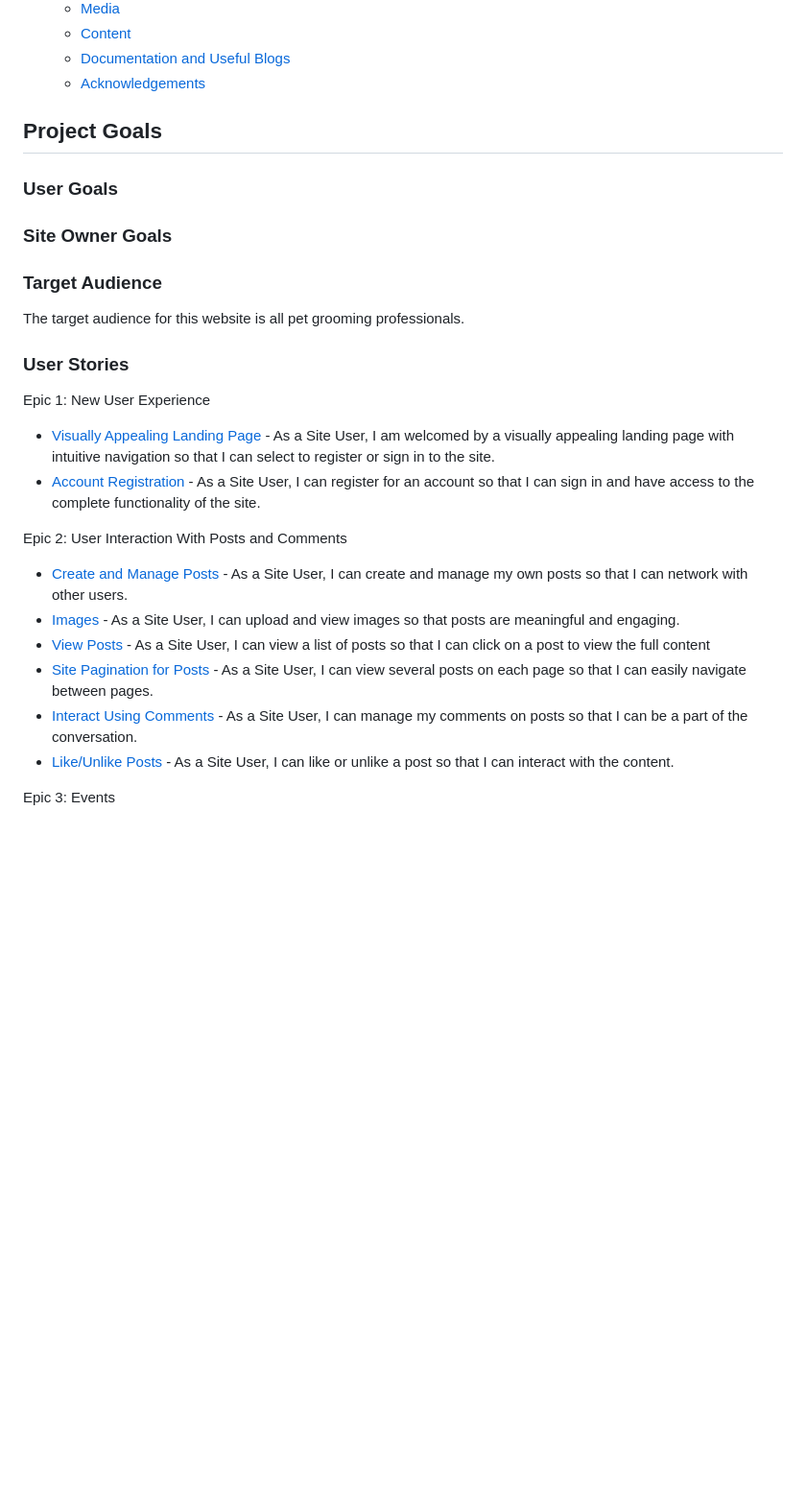
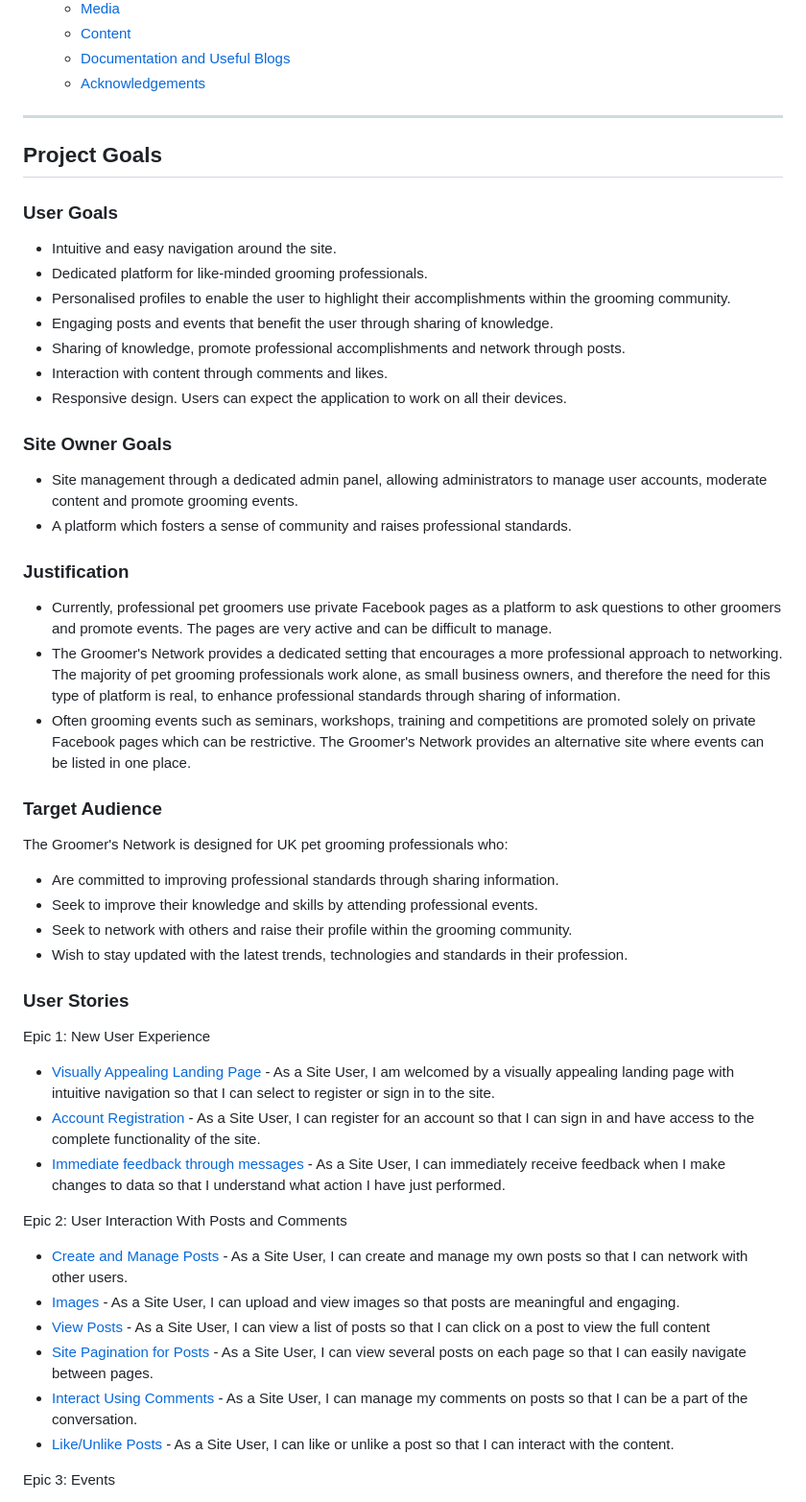
Before and after one commit to helenmurugan/the-groomers-network, a Markdown page: README.md, the part around the change printed below. Shown: that part at 96% size. Rendered like a GitHub page; blank space fills up the shorter version.

```diff
--- a/README.md
+++ b/README.md
@@ -70,19 +68,40 @@ Currently, pet grooming professionals use private Facebook groups to network and
     + [Documentation and Useful Blogs](#documentation-and-useful-blogs)
     + [Acknowledgements](#acknowledgents)
 
+---
+## Project Goals
 
-## Project Goals
 ### User Goals
+- Intuitive and easy navigation around the site.
+- Dedicated platform for like-minded grooming professionals.
+- Personalised profiles to enable the user to highlight their accomplishments within the grooming community.
+- Engaging posts and events that benefit the user through sharing of knowledge.
+- Sharing of knowledge, promote professional accomplishments and network through posts.
+- Interaction with content through comments and likes.
+- Responsive design. Users can expect the application to work on all their devices.
+
 ### Site Owner Goals
+- Site management through a dedicated admin panel, allowing administrators to manage user accounts, moderate content and promote grooming events.
+- A platform which fosters a sense of community and raises professional standards.
+
+### Justification
+- Currently, professional pet groomers use private Facebook pages as a platform to ask questions to other groomers and promote events. The pages are very active and can be difficult to manage.
+- The Groomer's Network provides a dedicated setting that encourages a more professional approach to networking. The majority of pet grooming professionals work alone, as small business owners, and therefore the need for this type of platform is real, to enhance professional standards through sharing of information.
+- Often grooming events such as seminars, workshops, training and competitions are promoted solely on private Facebook pages which can be restrictive. The Groomer's Network provides an alternative site where events can be listed in one place.
+
 ### Target Audience
-
-The target audience for this website is all pet grooming professionals.
+The Groomer's Network is designed for UK pet grooming professionals who:
+- Are committed to improving professional standards through sharing information.
+- Seek to improve their knowledge and skills by attending professional events.
+- Seek to network with others and raise their profile within the grooming community.
+- Wish to stay updated with the latest trends, technologies and standards in their profession.
 
 ### User Stories
 
 Epic 1: New User Experience
 - [Visually Appealing Landing Page](https://github.com/helenmurugan/the-groomers-network/issues/27) - As a Site User, I am welcomed by a visually appealing landing page with intuitive navigation so that I can select to register or sign in to the site.
 - [Account Registration](https://github.com/helenmurugan/the-groomers-network/issues/5) - As a Site User, I can register for an account so that I can sign in and have access to the complete functionality of the site.
+- [Immediate feedback through messages](https://github.com/helenmurugan/the-groomers-network/issues/39) - As a Site User, I can immediately receive feedback when I make changes to data so that I understand what action I have just performed.
 
 Epic 2: User Interaction With Posts and Comments
 - [Create and Manage Posts](https://github.com/helenmurugan/the-groomers-network/issues/8) - As a Site User, I can create and manage my own posts so that I can network with other users.
@@ -91,7 +110,6 @@ Epic 2: User Interaction With Posts and Comments
 - [Site Pagination for Posts](https://github.com/helenmurugan/the-groomers-network/issues/17) - As a Site User, I can view several posts on each page so that I can easily navigate between pages.
 - [Interact Using Comments](https://github.com/helenmurugan/the-groomers-network/issues/20) - As a Site User, I can manage my comments on posts so that I can be a part of the conversation.
 - [Like/Unlike Posts](https://github.com/helenmurugan/the-groomers-network/issues/7) - As a Site User, I can like or unlike a post so that I can interact with the content.
-
 
 Epic 3: Events
 - [View Events](https://github.com/helenmurugan/the-groomers-network/issues/19) - As a Site User, I can view a list of events and click on an event so that I can read the full content.
```
Also changed, not shown: other parts of README.md (+19 -19 lines), TESTING.md (added, +86 -0 lines).
